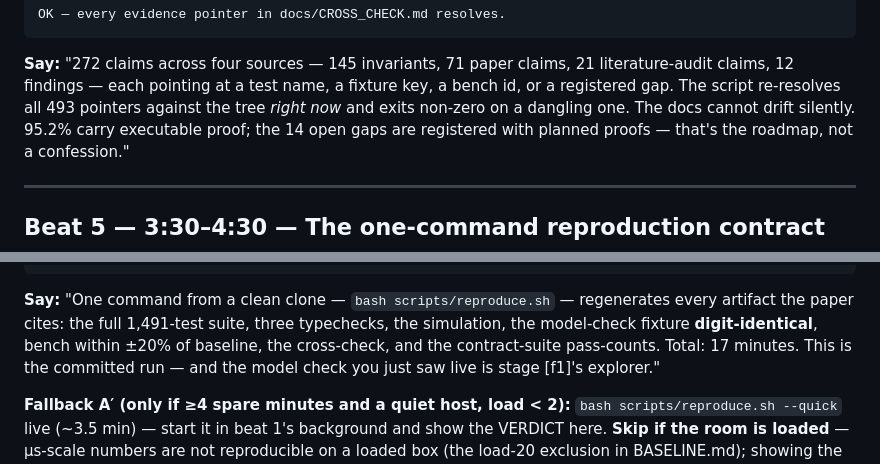
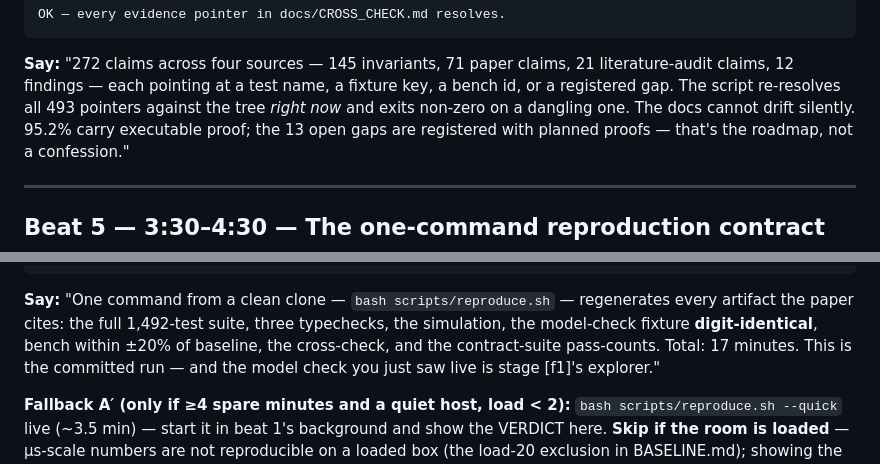
Before and after one commit to baocommunity/bao-court, a Markdown page: docs/presentation/DEMO_SCRIPT.md, 2 parts joined by grey strips. Rendered like a GitHub page.

````diff
--- a/docs/presentation/DEMO_SCRIPT.md
+++ b/docs/presentation/DEMO_SCRIPT.md
@@ -163,7 +163,7 @@ OK — every evidence pointer in docs/CROSS_CHECK.md resolves.
 21 literature-audit claims, 12 findings — each pointing at a test name, a
 fixture key, a bench id, or a registered gap. The script re-resolves all 493
 pointers against the tree *right now* and exits non-zero on a dangling one.
-The docs cannot drift silently. 95.2% carry executable proof; the 14 open
+The docs cannot drift silently. 95.2% carry executable proof; the 13 open
 gaps are registered with planned proofs — that's the roadmap, not a
 confession."
 
@@ -195,7 +195,7 @@ confession."
 ```
 
 **Say:** "One command from a clean clone — `bash scripts/reproduce.sh` —
-regenerates every artifact the paper cites: the full 1,491-test suite, three
+regenerates every artifact the paper cites: the full 1,492-test suite, three
 typechecks, the simulation, the model-check fixture **digit-identical**,
 bench within ±20% of baseline, the cross-check, and the contract-suite
 pass-counts. Total: 17 minutes. This is the committed run — and the model
````
Also changed, not shown: docs/DRESS_REHEARSAL.md (added, +154 -0 lines), docs/EVALUATION.md (+5 -2 lines).
